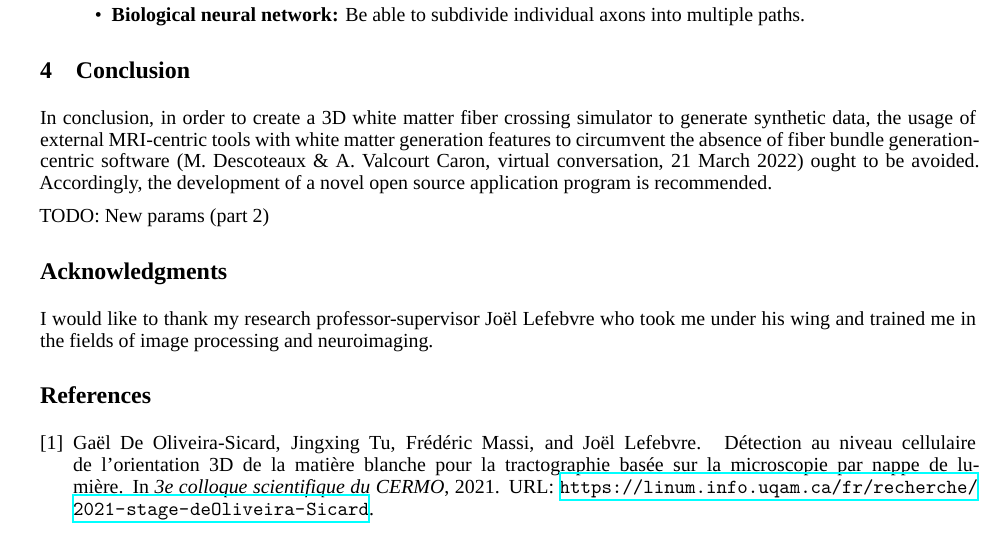
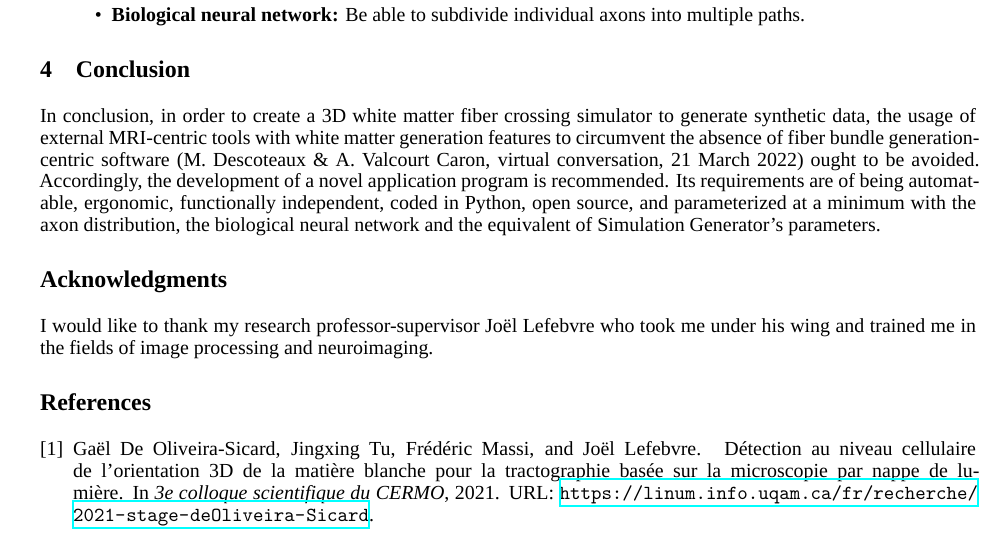
Before and after one commit to benoit-dubreuil/fiber-config-generator, a LaTeX paper (report/report.tex): part of page 3 of 4, cut so that both start at the same text. Compiled offline with XeLaTeX; a missing font is replaced by an installed copy or a similar font.

Commit message:
Desc the final requirements

```diff
--- a/report/report.tex
+++ b/report/report.tex
@@ -185,9 +185,9 @@ anchors = [
   \section{Conclusion}\label{sec:conclusion}
 
   In conclusion, in order to create a 3D white matter fiber crossing simulator to generate synthetic data, the usage of external MRI-centric tools with white matter generation features to circumvent the absence of fiber bundle generation-centric software~\nocite{descoteauxvalcourtcaron2022othertoolsthanfiberfox}(M. Descoteaux \& A. Valcourt Caron, virtual conversation, 21 March 2022) ought to be avoided.
-  Accordingly, the development of a novel open source application program is recommended.
+  Accordingly, the development of a novel application program is recommended.
+  Its requirements are of being automatable, ergonomic, functionally independent, coded in Python, open source, and parameterized at a minimum with the axon distribution, the biological neural network and the equivalent of Simulation Generator's parameters.
 
-  TODO: New params (part 2)
 
   \section*{Acknowledgments}\label{sec:thanks}
 
```
